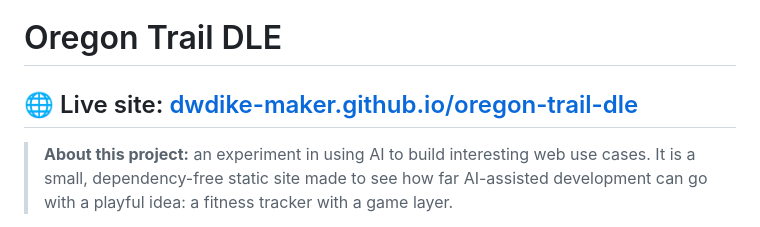
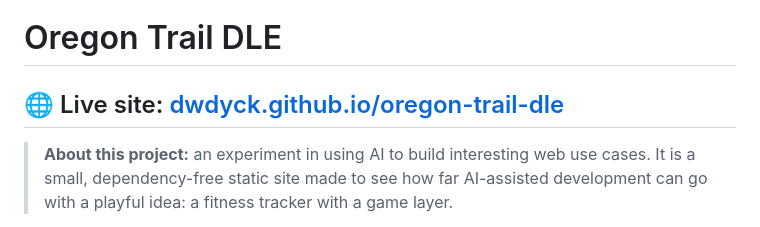
Before and after one commit to dwdike-maker/oregon-trail-dle, a Markdown page: README.md, the part around the change. Rendered like a GitHub page.

Commit message:
Add live GitHub Pages link to README
Co-authored-by: Copilot App <223556219+Copilot@users.noreply.github.com>

```diff
--- a/README.md
+++ b/README.md
@@ -1,6 +1,6 @@
 # Oregon Trail DLE
 
-## 🌐 Live site: [dwdike-maker.github.io/oregon-trail-dle](https://dwdike-maker.github.io/oregon-trail-dle/)
+## 🌐 Live site: [dwdyck.github.io/oregon-trail-dle](https://dwdyck.github.io/oregon-trail-dle/)
 
 > **About this project:** an experiment in using AI to build interesting web use cases. It is a small, dependency-free static site made to see how far AI-assisted development can go with a playful idea: a fitness tracker with a game layer.
 
```
